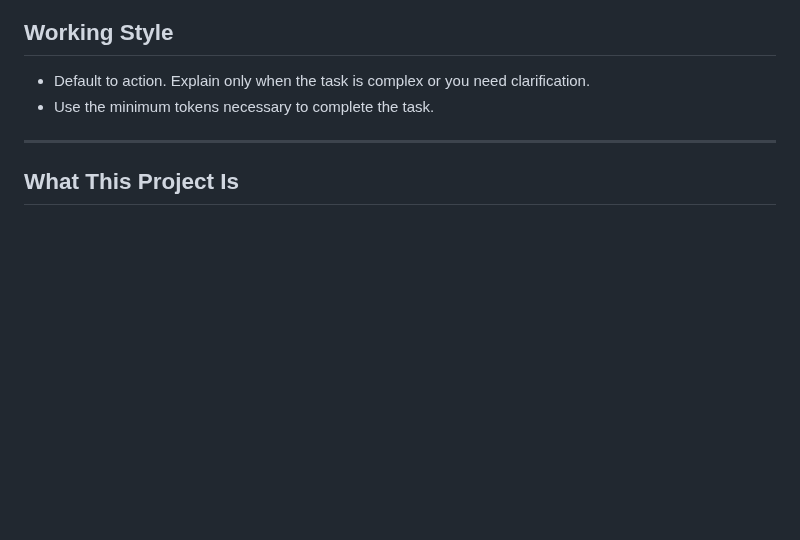
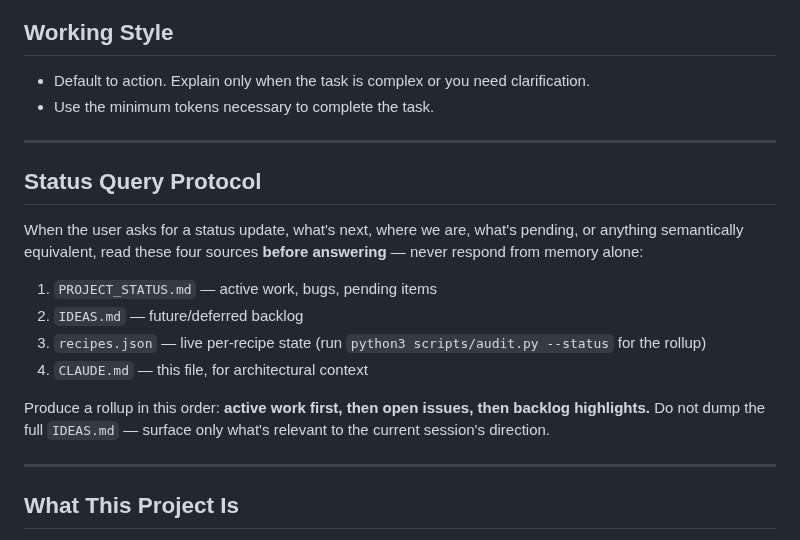
Before and after one commit to kevinward1969/cafe-athena, a Markdown page: CLAUDE.md, the part around the change. GitHub-like rendering; blank space fills up the shorter version.

Commit message:
docs: add Status Query Protocol to CLAUDE.md
Defines the trigger phrases (status update, what's next, where are we)
and the four sources to consult before answering: PROJECT_STATUS.md,
IDEAS.md, recipes.json, CLAUDE.md. Locks in rollup order: active work,
open issues, then backlog highlights.

```diff
--- a/CLAUDE.md
+++ b/CLAUDE.md
@@ -4,6 +4,19 @@
 
 - Default to action. Explain only when the task is complex or you need clarification.
 - Use the minimum tokens necessary to complete the task.
+
+---
+
+## Status Query Protocol
+
+When the user asks for a status update, what's next, where we are, what's pending, or anything semantically equivalent, read these four sources **before answering** — never respond from memory alone:
+
+1. `PROJECT_STATUS.md` — active work, bugs, pending items
+2. `IDEAS.md` — future/deferred backlog
+3. `recipes.json` — live per-recipe state (run `python3 scripts/audit.py --status` for the rollup)
+4. `CLAUDE.md` — this file, for architectural context
+
+Produce a rollup in this order: **active work first, then open issues, then backlog highlights.** Do not dump the full `IDEAS.md` — surface only what's relevant to the current session's direction.
 
 ---
 
```
